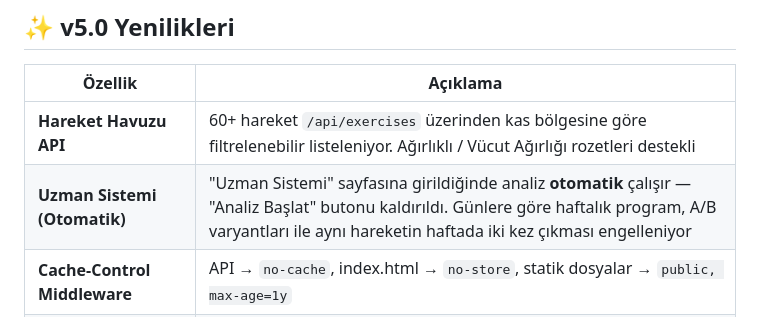
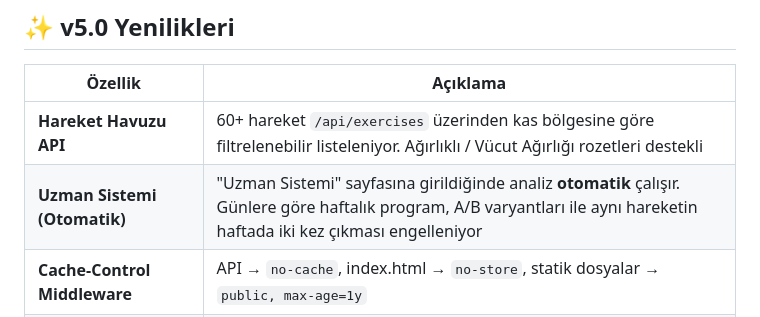
Before and after one commit to Turan-Askerov/Hypertrophy-X-Exercise-Platform, a Markdown page: README.md, the part around the change. GitHub-like rendering.

```diff
--- a/README.md
+++ b/README.md
@@ -23,7 +23,7 @@
 | Özellik | Açıklama |
 |---|---|
 | **Hareket Havuzu API** | 60+ hareket `/api/exercises` üzerinden kas bölgesine göre filtrelenebilir listeleniyor. Ağırlıklı / Vücut Ağırlığı rozetleri destekli |
-| **Uzman Sistemi (Otomatik)** | "Uzman Sistemi" sayfasına girildiğinde analiz **otomatik** çalışır — "Analiz Başlat" butonu kaldırıldı. Günlere göre haftalık program, A/B varyantları ile aynı hareketin haftada iki kez çıkması engelleniyor |
+| **Uzman Sistemi (Otomatik)** | "Uzman Sistemi" sayfasına girildiğinde analiz **otomatik** çalışır. Günlere göre haftalık program, A/B varyantları ile aynı hareketin haftada iki kez çıkması engelleniyor |
 | **Cache-Control Middleware** | API → `no-cache`, index.html → `no-store`, statik dosyalar → `public, max-age=1y` |
 | **Sağlık Kontrolü** | `/api/health` endpoint'i ile DB + uygulama durumu izlenir (Railway/Render health check) |
 | **İstek Loglama** | Tüm HTTP istekleri formatlı olarak loglanır (zaman, method, path, durum, süre) |
```
